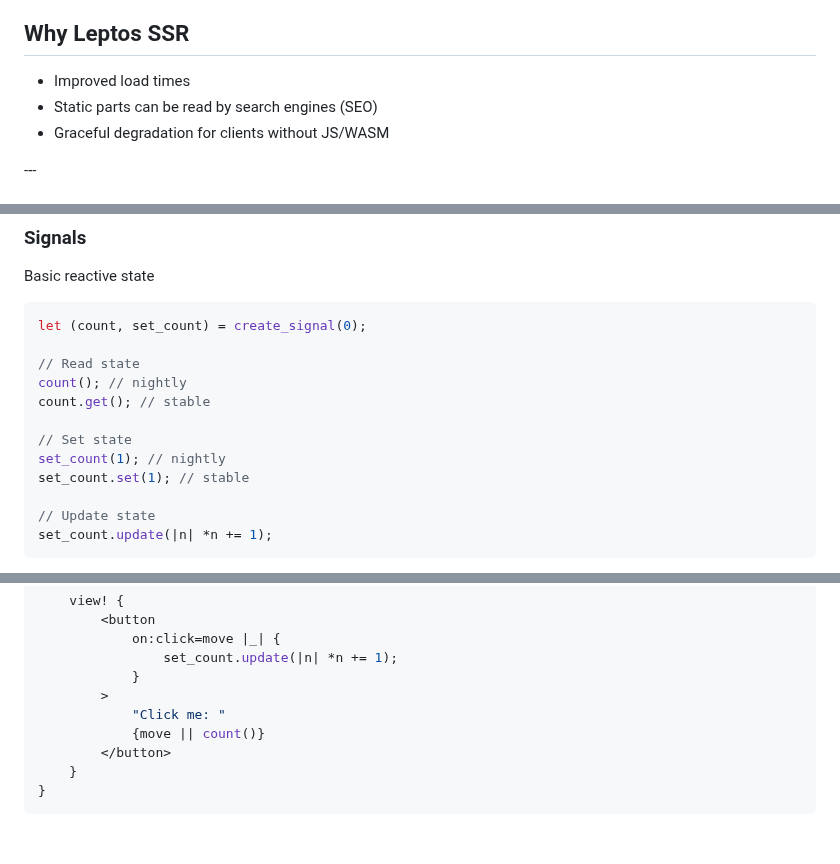
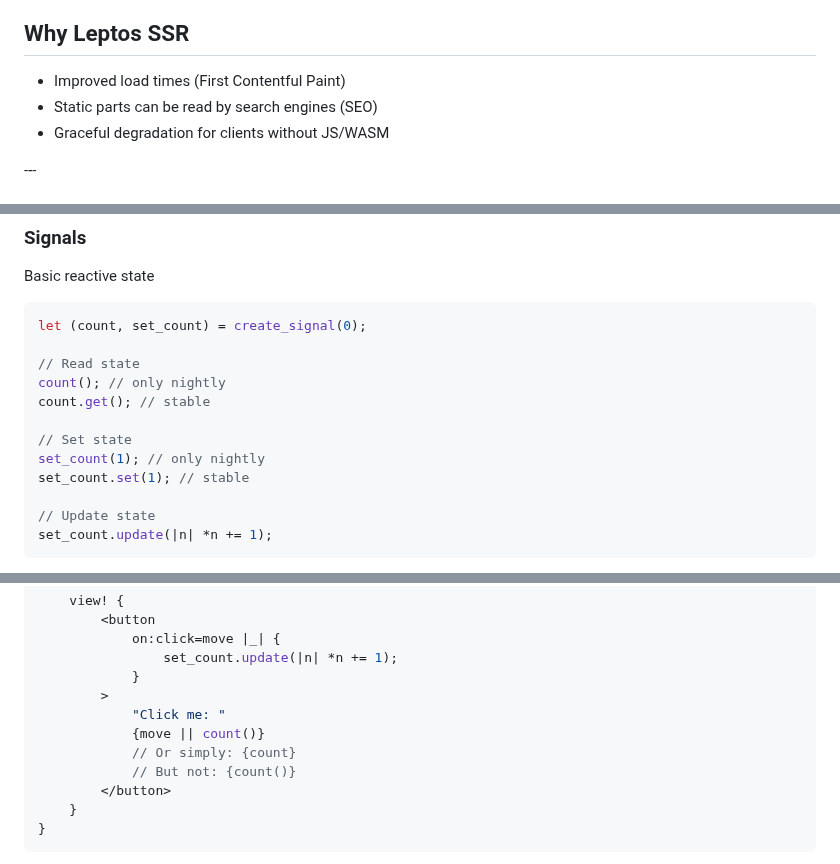
Before and after one commit to puzzle/tws24-fullstack-rust-slides, a Markdown page: slides.md, 3 parts joined by grey strips. GitHub-like rendering; blank space fills up the shorter version.

```diff
--- a/slides.md
+++ b/slides.md
@@ -622,7 +629,7 @@ Navigation now takes place on the client.
 
 ## Why Leptos SSR
 
-* Improved load times
+* Improved load times (First Contentful Paint)
 * Static parts can be read by search engines (SEO)
 * Graceful degradation for clients without JS/WASM
 
@@ -692,11 +699,11 @@ Basic reactive state
 let (count, set_count) = create_signal(0);
 
 // Read state
-count(); // nightly
+count(); // only nightly
 count.get(); // stable
 
 // Set state
-set_count(1); // nightly
+set_count(1); // only nightly
 set_count.set(1); // stable
 
 // Update state
@@ -764,6 +771,8 @@ fn App() -> impl IntoView {
         >
             "Click me: "
             {move || count()}
+            // Or simply: {count}
+            // But not: {count()}
         </button>
     }
 }
```
Also changed, not shown: other parts of slides.md (+9 -2 lines).
